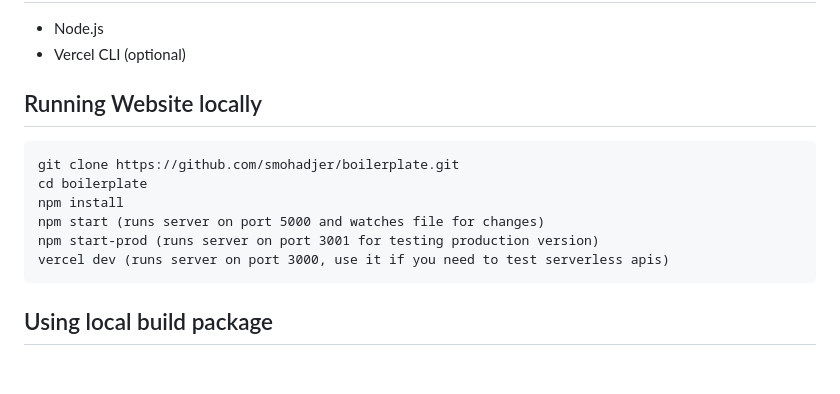
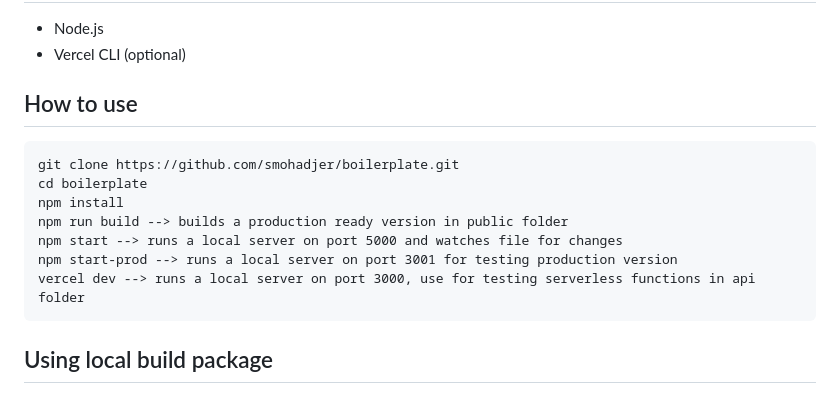
Before and after one commit to smohadjer/boilerplate, a Markdown page: README.md, the part around the change. Rendered like a GitHub page; blank space fills up the shorter version.

`````diff
--- a/README.md
+++ b/README.md
@@ -17,14 +17,15 @@ This is a boilerplate for minimal HTML Websites with optional backend functional
 - Node.js
 - Vercel CLI (optional)
 
-## Running Website locally
+## How to use
 ````
 git clone https://github.com/smohadjer/boilerplate.git
 cd boilerplate
 npm install
-npm start (runs server on port 5000 and watches file for changes)
-npm start-prod (runs server on port 3001 for testing production version)
-vercel dev (runs server on port 3000, use it if you need to test serverless apis)
+npm run build --> builds a production ready version in public folder
+npm start --> runs a local server on port 5000 and watches file for changes
+npm start-prod --> runs a local server on port 3001 for testing production version
+vercel dev --> runs a local server on port 3000, use for testing serverless functions in api folder
 ````
 
 ## Using local build package
`````
